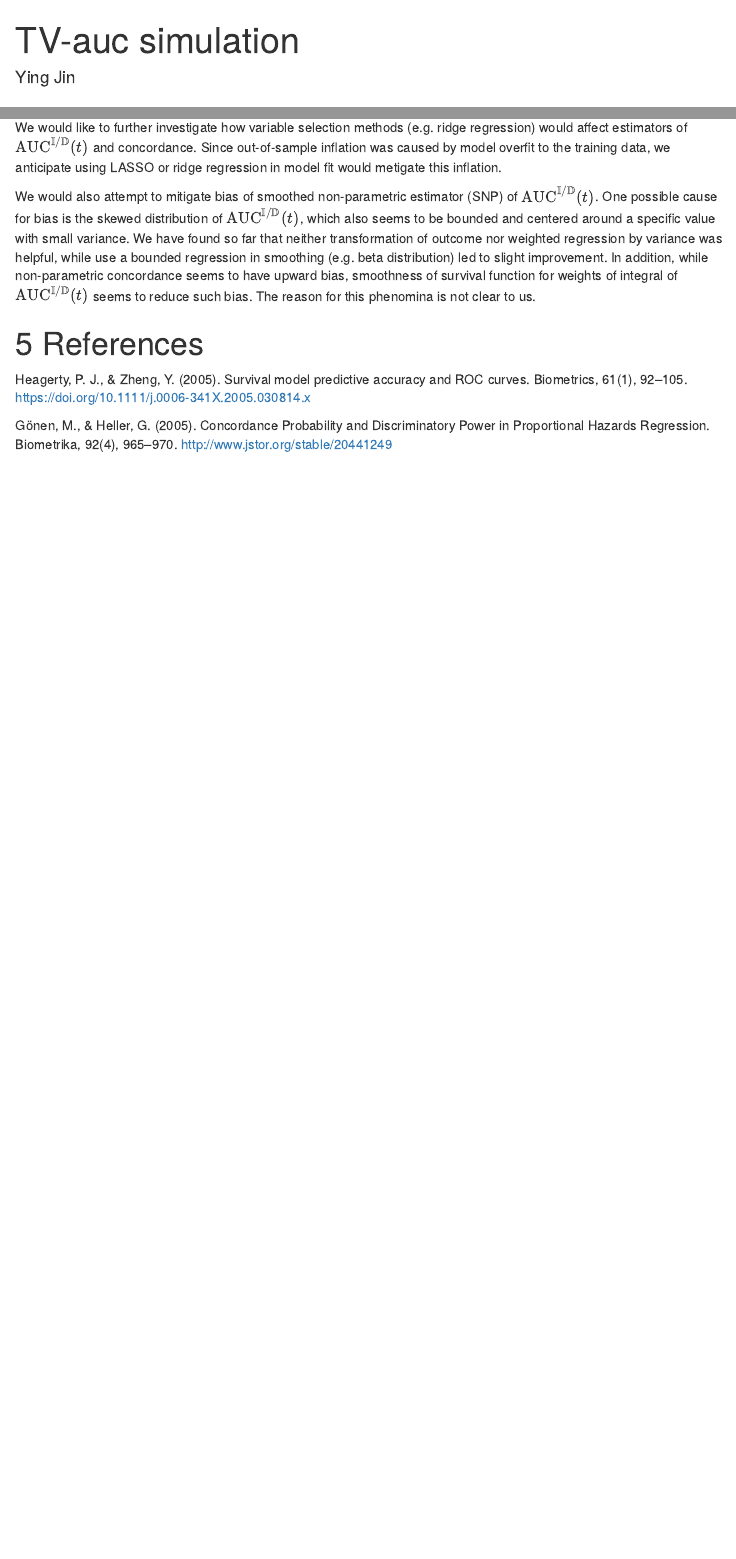
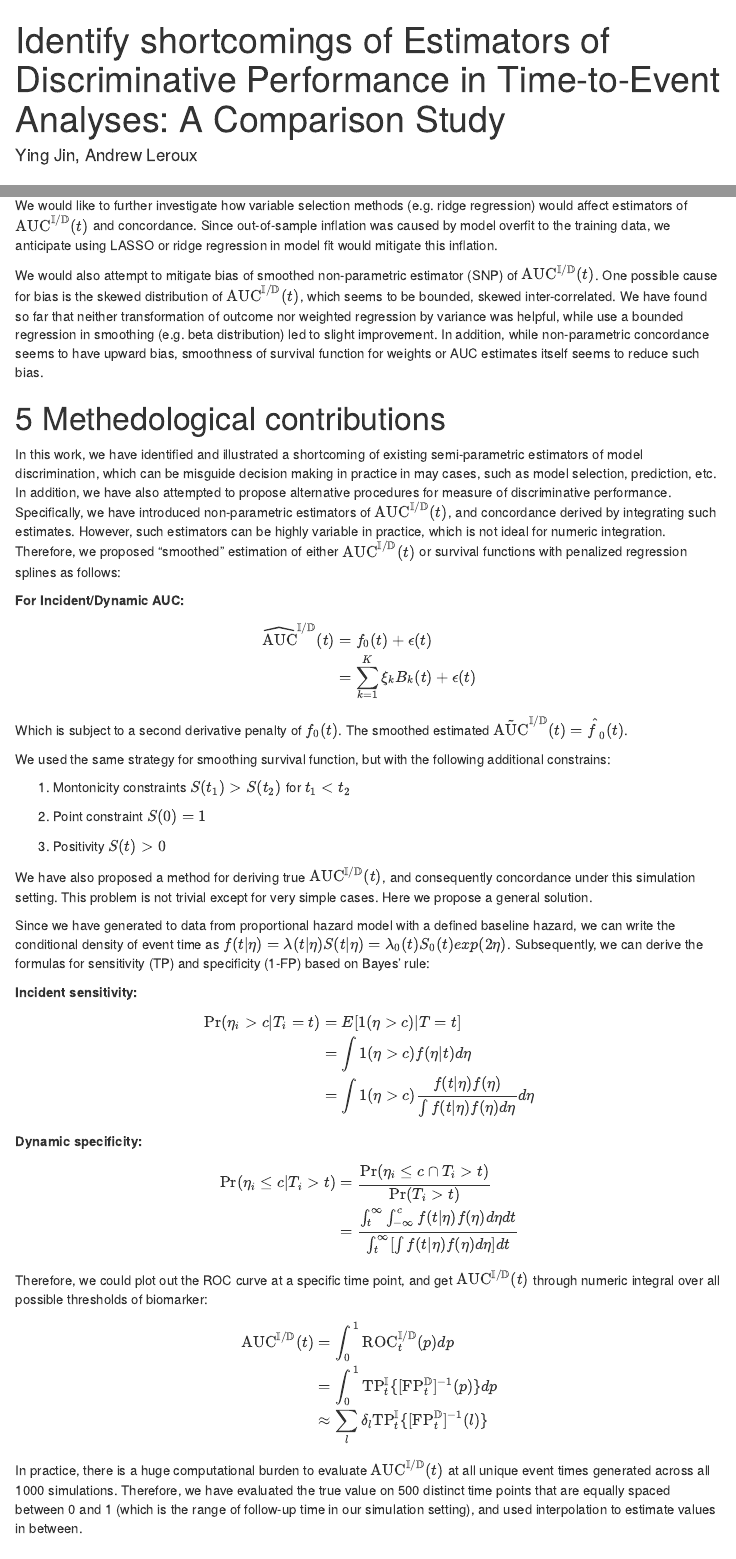
Before and after one commit to yingljin/TV-AUC-thesis, an R Markdown document (Docs/HZ_simulation.Rmd): the page in a window 1100 px wide, from its top, and a second part further down, joined at a grey line. Rendered offline with R 4.5, knitr and Pandoc, with nearby package versions; some code elsewhere in the file could not run offline; menus at the side of the page are left out.

Commit message:
update write up

```diff
--- a/Docs/HZ_simulation.Rmd
+++ b/Docs/HZ_simulation.Rmd
@@ -1,6 +1,6 @@
 ---
-title: "TV-auc simulation"
-author: "Ying Jin"
+title: "Identify shortcomings of Estimators of Discriminative Performance in Time-to-Event Analyses: A            Comparison Study"
+author: "Ying Jin, Andrew Leroux"
 output:
   html_document:
      number_sections: yes
@@ -391,9 +392,63 @@ ggpubr::ggarrange(pc1, pc2, nrow = 1, common.legend = T)
 
 # Discussion
 
-We would like to further investigate how variable selection methods (e.g. ridge regression) would affect estimators of $\text{AUC}^{\mathbb{I}/\mathbb{D}}(t)$ and concordance. Since out-of-sample inflation was caused by model overfit to the training data, we anticipate using LASSO or ridge regression in model fit would metigate this inflation.
+We would like to further investigate how variable selection methods (e.g. ridge regression) would affect estimators of $\text{AUC}^{\mathbb{I}/\mathbb{D}}(t)$ and concordance. Since out-of-sample inflation was caused by model overfit to the training data, we anticipate using LASSO or ridge regression in model fit would mitigate this inflation.
 
-We would also attempt to mitigate bias of smoothed non-parametric estimator (SNP) of $\text{AUC}^{\mathbb{I}/\mathbb{D}}(t)$. One possible cause for bias is the skewed distribution of $\text{AUC}^{\mathbb{I}/\mathbb{D}}(t)$, which also seems to be bounded and centered around a specific value with small variance. We have found so far that neither transformation of outcome nor weighted regression by variance was helpful, while use a bounded regression  in smoothing (e.g. beta distribution) led to slight improvement. In addition, while non-parametric concordance seems to have upward bias, smoothness of survival function for weights of integral of $\text{AUC}^{\mathbb{I}/\mathbb{D}}(t)$ seems to reduce such bias. The reason for this phenomina is not clear to us.
+We would also attempt to mitigate bias of smoothed non-parametric estimator (SNP) of $\text{AUC}^{\mathbb{I}/\mathbb{D}}(t)$. One possible cause for bias is the skewed distribution of $\text{AUC}^{\mathbb{I}/\mathbb{D}}(t)$, which seems to be bounded, skewed inter-correlated. We have found so far that neither transformation of outcome nor weighted regression by variance was helpful, while use a bounded regression in smoothing (e.g. beta distribution) led to slight improvement. In addition, while non-parametric concordance seems to have upward bias, smoothness of survival function for weights or AUC estimates itself seems to reduce such bias.
+
+# Methedological contributions
+
+In this work, we have identified and illustrated a shortcoming of existing semi-parametric estimators of model discrimination, which can be misguide decision making in practice in may cases, such as model selection, prediction, etc. In addition, we have also attempted to propose alternative procedures for measure of discriminative performance. Specifically, we have introduced non-parametric estimators of $\text{AUC}^{\mathbb{I}/\mathbb{D}}(t)$, and concordance derived by integrating such estimates. However, such estimators can be highly variable in practice, which is not ideal for numeric integration. Therefore, we proposed "smoothed" estimation of either $\text{AUC}^{\mathbb{I}/\mathbb{D}}(t)$ or survival functions with penalized regression splines as follows:
+
+**For Incident/Dynamic AUC:**
+
+$$\begin{align*}
+\widehat{\text{AUC}}^{\mathbb{I}/\mathbb{D}}(t) &=
+    f_0(t) + \epsilon(t)\\
+    &= \sum_{k=1}^K \xi_k B_k(t) + \epsilon(t)
+    \end{align*}$$
+Which is subject to a second derivative penalty of $f_0(t)$. The smoothed estimated $\tilde{\text{AUC}}^{\mathbb{I}/\mathbb{D}}(t) = \hat{f}_0(t)$.
+
+We used the same strategy for smoothing survival function, but with the following additional constrains:
+
+1. Montonicity constraints $S(t_1) > S(t_2)$ for $t_1 < t_2$
+
+2. Point constraint $S(0) = 1$
+
+3. Positivity $S(t) > 0$
+
+We have also proposed a method for deriving true $\text{AUC}^{\mathbb{I}/\mathbb{D}}(t)$, and consequently concordance under this simulation setting. This problem is not trivial except for very simple cases. Here we propose a general solution.
+
+Since we have generated to data from proportional hazard model with a defined baseline hazard, we can write the conditional density of event time as $f(t| \eta) = \lambda(t|\eta)S(t|\eta) = \lambda_0(t)S_0(t)exp(2\eta)$. Subsequently, we can derive the formulas for sensitivity (TP) and specificity (1-FP) based on Bayes' rule:
+
+**Incident sensitivity:**
+
+$$\begin{align*}
+\text{Pr}(\eta_i > c|T_i = t)
+    &= E[1(\eta > c) | T = t] \\
+    &= \int 1(\eta > c) f(\eta | t) d\eta \\
+    &= \int 1(\eta > c) \frac{f(t|\eta)f(\eta)}{\int f(t|\eta) f(\eta)d\eta}d\eta
+\end{align*}$$
+
+**Dynamic specificity:**
+
+$$\begin{align*}
+    \text{Pr}(\eta_i \leq c|T_i > t)
+    &= \frac{\text{Pr}(\eta_i \leq c \cap T_i > t)}{\text{Pr}(T_i > t) } \\
+    &= \frac{\int_t^\infty \int_{-\infty}^c f(t|\eta)f(\eta) d\eta dt }{\int_t^\infty [\int f(t|\eta)f(\eta)d\eta] dt} \\
+\end{align*}$$
+
+Therefore, we could plot out the ROC curve at a specific time point, and get $\text{AUC}^{\mathbb{I}/\mathbb{D}}(t)$ through numeric integral over all possible thresholds of biomarker:
+
+$$\begin{align*}
+        \text{AUC}^{\mathbb{I}/\mathbb{D}}(t)
+            &= \int_0^1 \text{ROC}_t^{\mathbb{I}/\mathbb{D}}(p) dp \\
+            &= \int_0^1\text{TP}_t^{\mathbb{I}}\{[\text{FP}_t^{\mathbb{D}}]^{-1}(p)\}dp \\
+            &\approx \sum_l \delta_l \text{TP}_t^{\mathbb{I}}\{[\text{FP}_t^{\mathbb{D}}]^{-1}(l)\}
+\end{align*}$$
+
+In practice, there is a huge computational burden to evaluate $\text{AUC}^{\mathbb{I}/\mathbb{D}}(t)$ at all unique event times generated across all 1000 simulations. Therefore, we have evaluated the true value on 500 distinct time points that are equally spaced between 0 and 1 (which is the range of follow-up time in our simulation setting), and used interpolation to estimate values in between.
+
 
 # References
 
```
Also changed, not shown: Docs/HZ_simulation.Rmd (29 more changed lines), 2 other files.
